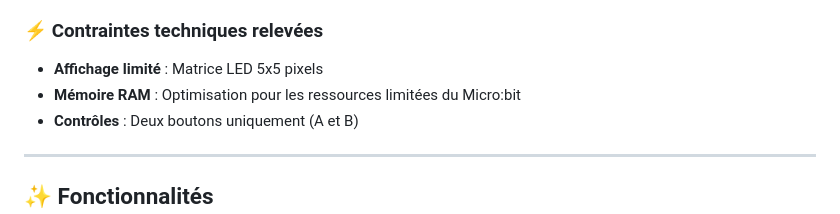
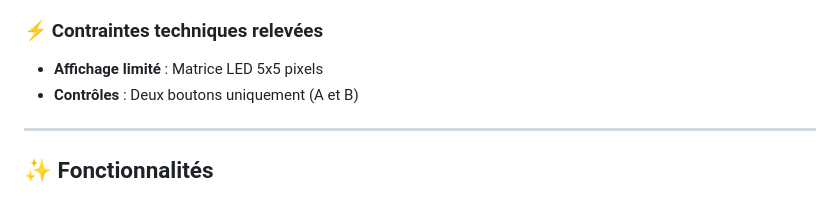
Before and after one commit to Furkan-dev768/CrazyTaxi_Micro-Bit, a Markdown page: README.md, the part around the change. GitHub-like rendering.

```diff
--- a/README.md
+++ b/README.md
@@ -20,7 +20,6 @@
 ### ⚡ Contraintes techniques relevées
 
 - **Affichage limité** : Matrice LED 5x5 pixels
-- **Mémoire RAM** : Optimisation pour les ressources limitées du Micro:bit
 - **Contrôles** : Deux boutons uniquement (A et B)
 
 ---
```
